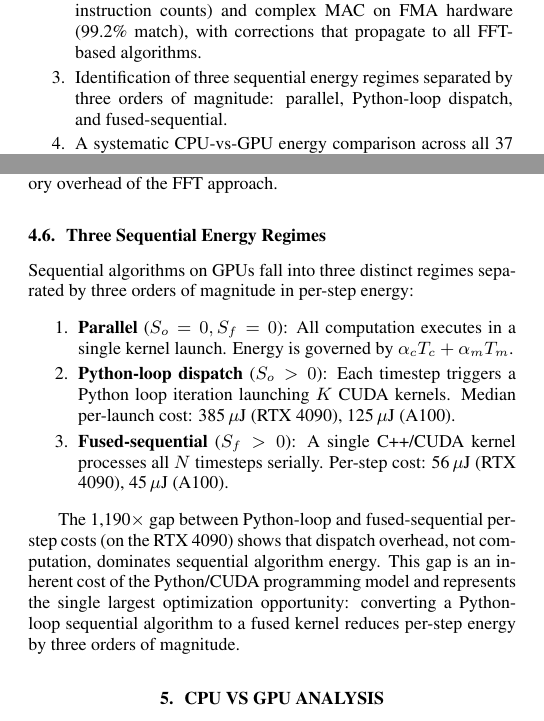
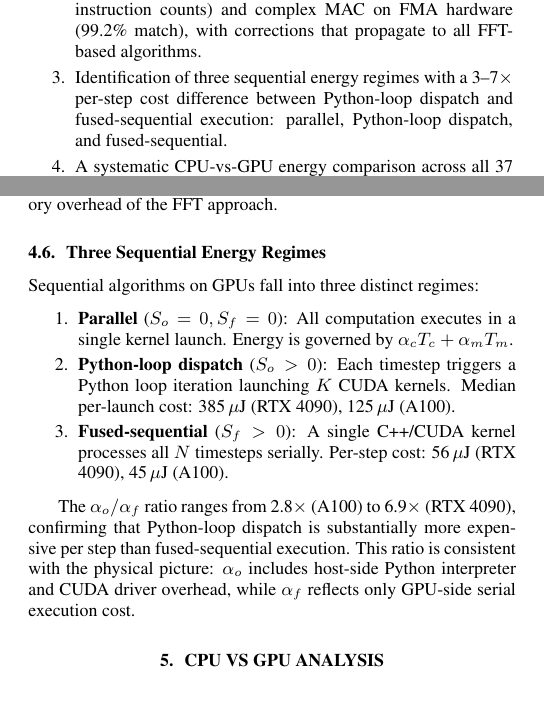
Before and after one commit to jemsbhai/TOMLSignals, a LaTeX paper (paper/main.tex): two parts of the columns of pages 1 and 4 of 6, joined at a grey line, cut so that both start at the same text. Compiled offline with pdfLaTeX; a missing bibliography style is replaced by a similar one.

Commit message:
Fix 1190x claim to conservative alpha ratio, remove AI writing tells

```diff
--- a/paper/main.tex
+++ b/paper/main.tex
@@ -62,7 +62,7 @@ This paper makes four contributions:
 \itemsep0pt
 \item A four-parameter energy model for 37 signal processing algorithms across 8 categories, achieving $r^2 = 0.947$ (RTX 4090) and $r^2 = 0.982$ (A100 SXM4) with 80\% head-to-head ranking accuracy on both GPUs.
 \item Hardware-validated corrections to standard operation counts, including split-radix FFT (99.4\% match to Nsight Compute instruction counts) and complex MAC on FMA hardware (99.2\% match), with corrections that propagate to all FFT-based algorithms.
-\item Identification of three sequential energy regimes separated by three orders of magnitude: parallel, Python-loop dispatch, and fused-sequential.
+\item Identification of three sequential energy regimes with a 3--7$\times$ per-step cost difference between Python-loop dispatch and fused-sequential execution: parallel, Python-loop dispatch, and fused-sequential.
 \item A systematic CPU-vs-GPU energy comparison across all 37 algorithms showing that sequential algorithms are 10--100$\times$ more efficient on CPU, with clear category-level crossover guidance.
 \end{enumerate}
 
@@ -264,7 +264,7 @@ A classic algorithm selection problem is whether to implement FIR filtering via
 
 \subsection{Three Sequential Energy Regimes}
 
-Sequential algorithms on GPUs fall into three distinct regimes separated by three orders of magnitude in per-step energy:
+Sequential algorithms on GPUs fall into three distinct regimes:
 
 \begin{enumerate}
 \itemsep0pt
@@ -273,7 +273,7 @@ Sequential algorithms on GPUs fall into three distinct regimes separated by thre
 \item \textbf{Fused-sequential} ($S_f > 0$): A single C++/CUDA kernel processes all $N$ timesteps serially. Per-step cost: 56\,$\mu$J (RTX 4090), 45\,$\mu$J (A100).
 \end{enumerate}
 
-The 1{,}190$\times$ gap between Python-loop and fused-sequential per-step costs (on the RTX 4090) shows that dispatch overhead, not computation, dominates sequential algorithm energy. This gap is an inherent cost of the Python/CUDA programming model and represents the single largest optimization opportunity: converting a Python-loop sequential algorithm to a fused kernel reduces per-step energy by three orders of magnitude.
+The $\alpha_o / \alpha_f$ ratio ranges from 2.8$\times$ (A100) to 6.9$\times$ (RTX 4090), confirming that Python-loop dispatch is substantially more expensive per step than fused-sequential execution. This ratio is consistent with the physical picture: $\alpha_o$ includes host-side Python interpreter and CUDA driver overhead, while $\alpha_f$ reflects only GPU-side serial execution cost.
 
 % =========================================================================
 \section{CPU vs GPU Analysis}
```
Also changed, not shown: paper/main.tex (8 more changed lines).
